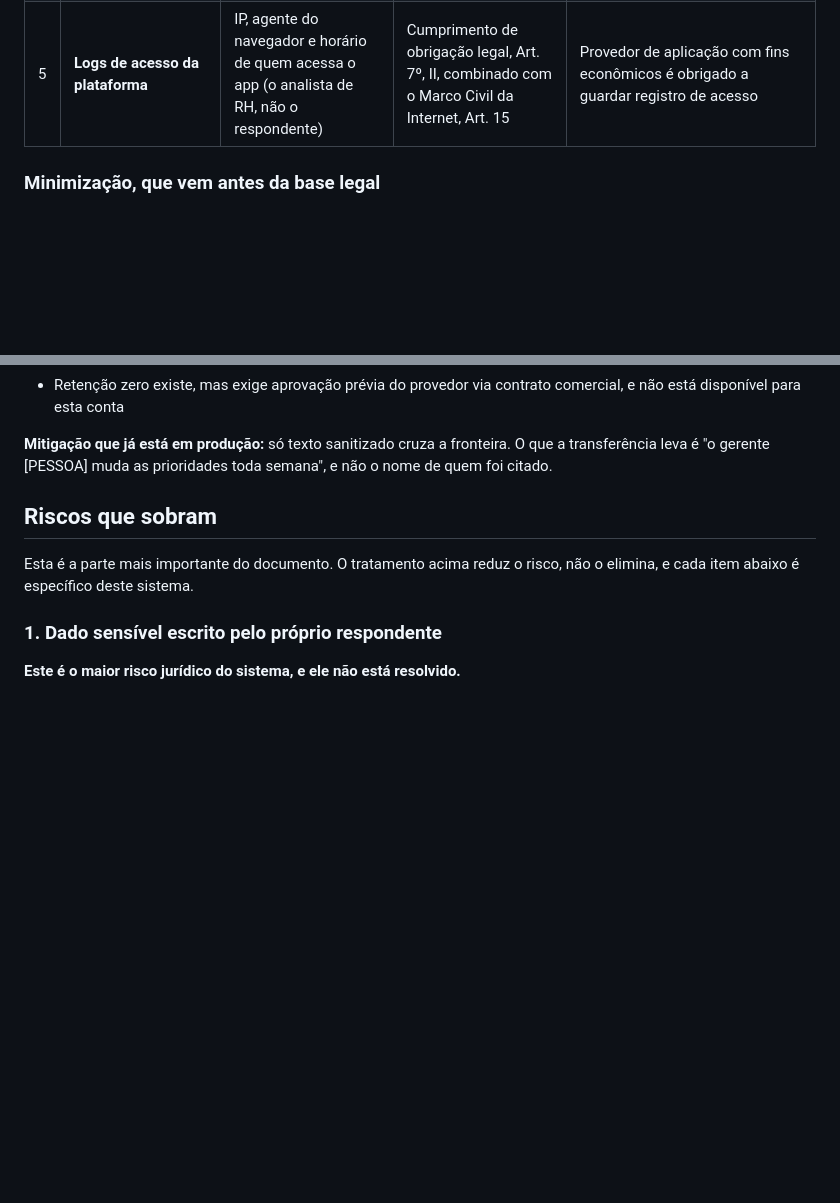
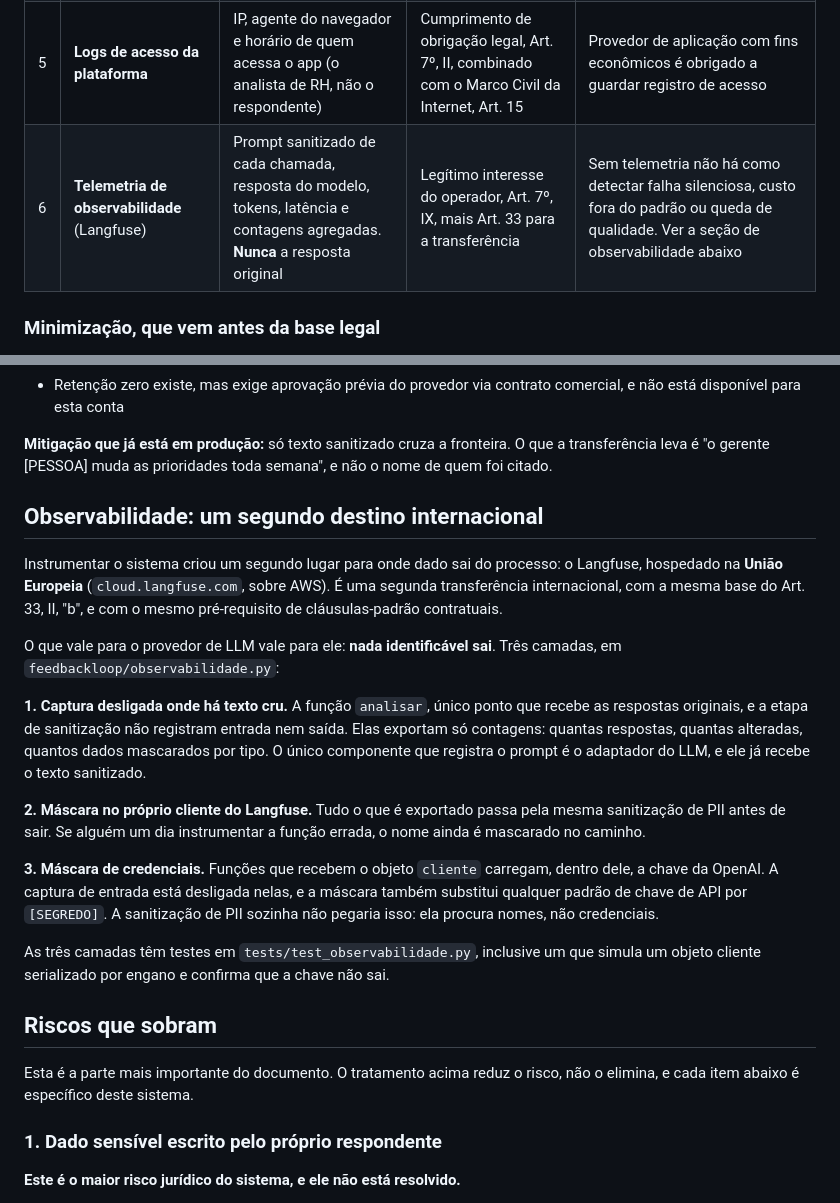
Before and after one commit to brunoleao95/feedbackloop-survey-insights, a Markdown page: docs/lgpd/mapa-de-dados.md, 2 parts joined by grey strips. Rendered like a GitHub page; blank space fills up the shorter version.

```diff
--- a/docs/lgpd/mapa-de-dados.md
+++ b/docs/lgpd/mapa-de-dados.md
@@ -43,6 +43,7 @@ Marcos muda as prioridades toda semana" sem ter participado de nada.
 | 3 | **Envio ao provedor de LLM** | Texto **já sanitizado**: nomes, e-mail, CPF e telefone substituídos por marcadores | Mesma base do ponto 1, mais Art. 33 para a transferência | Ver a seção de transferência internacional abaixo |
 | 4 | **Exibição do resultado** | Respostas originais, tema, sentimento e resumo, na tela do analista | Mesma base do ponto 1 | O analista é quem enviou a planilha. Não há compartilhamento com terceiros |
 | 5 | **Logs de acesso da plataforma** | IP, agente do navegador e horário de quem acessa o app (o analista de RH, não o respondente) | Cumprimento de obrigação legal, Art. 7º, II, combinado com o Marco Civil da Internet, Art. 15 | Provedor de aplicação com fins econômicos é obrigado a guardar registro de acesso |
+| 6 | **Telemetria de observabilidade** (Langfuse) | Prompt sanitizado de cada chamada, resposta do modelo, tokens, latência e contagens agregadas. **Nunca** a resposta original | Legítimo interesse do operador, Art. 7º, IX, mais Art. 33 para a transferência | Sem telemetria não há como detectar falha silenciosa, custo fora do padrão ou queda de qualidade. Ver a seção de observabilidade abaixo |
 
 ### Minimização, que vem antes da base legal
 
@@ -89,6 +90,34 @@ consultada em 16/10/2026:
 **Mitigação que já está em produção:** só texto sanitizado cruza a fronteira. O
 que a transferência leva é "o gerente [PESSOA] muda as prioridades toda semana",
 e não o nome de quem foi citado.
+
+## Observabilidade: um segundo destino internacional
+
+Instrumentar o sistema criou um segundo lugar para onde dado sai do processo: o
+Langfuse, hospedado na **União Europeia** (`cloud.langfuse.com`, sobre AWS). É uma
+segunda transferência internacional, com a mesma base do Art. 33, II, "b", e com
+o mesmo pré-requisito de cláusulas-padrão contratuais.
+
+O que vale para o provedor de LLM vale para ele: **nada identificável sai**. Três
+camadas, em `feedbackloop/observabilidade.py`:
+
+**1. Captura desligada onde há texto cru.** A função `analisar`, único ponto que
+recebe as respostas originais, e a etapa de sanitização não registram entrada nem
+saída. Elas exportam só contagens: quantas respostas, quantas alteradas, quantos
+dados mascarados por tipo. O único componente que registra o prompt é o adaptador
+do LLM, e ele já recebe o texto sanitizado.
+
+**2. Máscara no próprio cliente do Langfuse.** Tudo o que é exportado passa pela
+mesma sanitização de PII antes de sair. Se alguém um dia instrumentar a função
+errada, o nome ainda é mascarado no caminho.
+
+**3. Máscara de credenciais.** Funções que recebem o objeto `cliente` carregam,
+dentro dele, a chave da OpenAI. A captura de entrada está desligada nelas, e a
+máscara também substitui qualquer padrão de chave de API por `[SEGREDO]`. A
+sanitização de PII sozinha não pegaria isso: ela procura nomes, não credenciais.
+
+As três camadas têm testes em `tests/test_observabilidade.py`, inclusive um que
+simula um objeto cliente serializado por engano e confirma que a chave não sai.
 
 ## Riscos que sobram
 
```
Also changed, not shown: docs/adr/adr-003-observabilidade-com-langfuse.md (added, +98 -0 lines), docs/lgpd/retencao-e-exclusao.md (+13 -0 lines).
